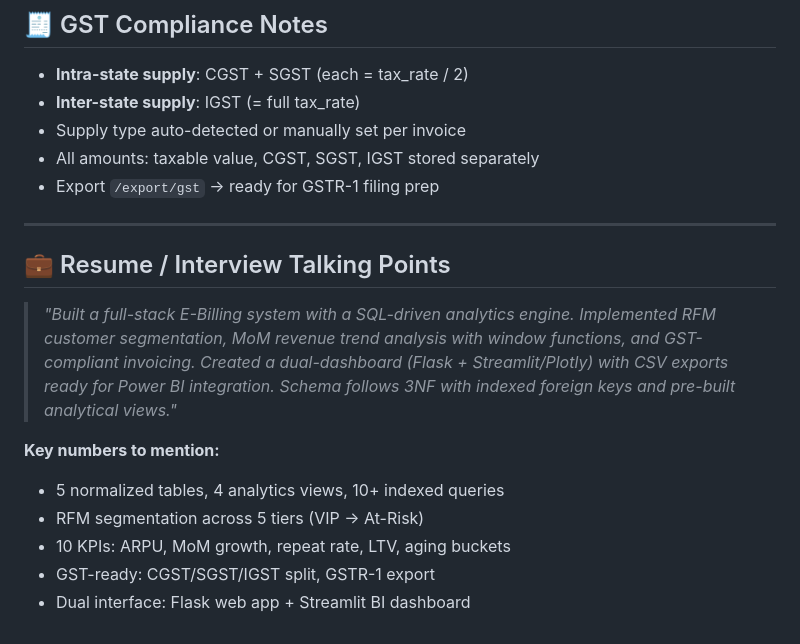
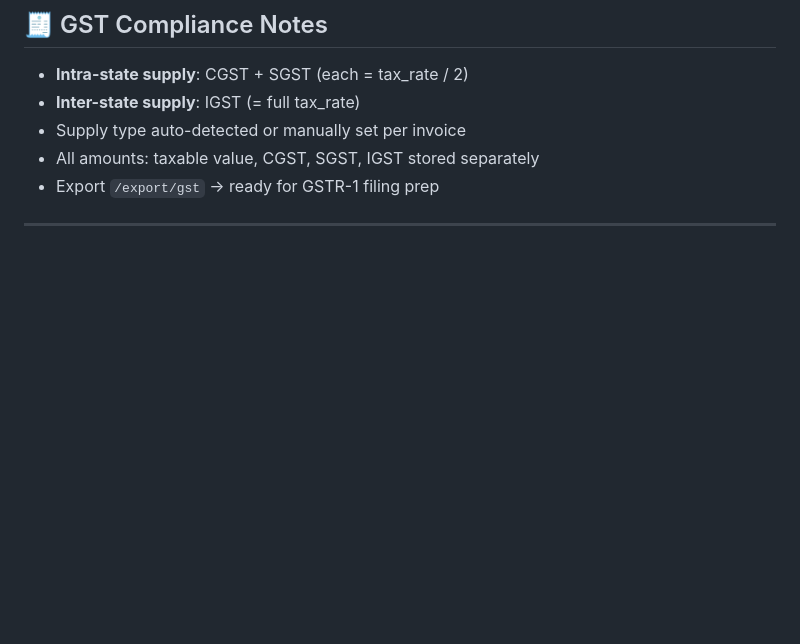
Before and after one commit to Chandan-vm/E-Billing-system, a Markdown page: README.md, the part around the change. GitHub-like rendering; blank space fills up the shorter version.

Commit message:
Updated README
Removed resume and interview talking points section from README.

```diff
--- a/README.md
+++ b/README.md
@@ -155,14 +155,3 @@ gunicorn -w 4 -b 0.0.0.0:8000 app:app
 - Export `/export/gst` → ready for GSTR-1 filing prep
 
 ---
-
-## 💼 Resume / Interview Talking Points
-
-> *"Built a full-stack E-Billing system with a SQL-driven analytics engine. Implemented RFM customer segmentation, MoM revenue trend analysis with window functions, and GST-compliant invoicing. Created a dual-dashboard (Flask + Streamlit/Plotly) with CSV exports ready for Power BI integration. Schema follows 3NF with indexed foreign keys and pre-built analytical views."*
-
-**Key numbers to mention:**
-- 5 normalized tables, 4 analytics views, 10+ indexed queries
-- RFM segmentation across 5 tiers (VIP → At-Risk)
-- 10 KPIs: ARPU, MoM growth, repeat rate, LTV, aging buckets
-- GST-ready: CGST/SGST/IGST split, GSTR-1 export
-- Dual interface: Flask web app + Streamlit BI dashboard
```
